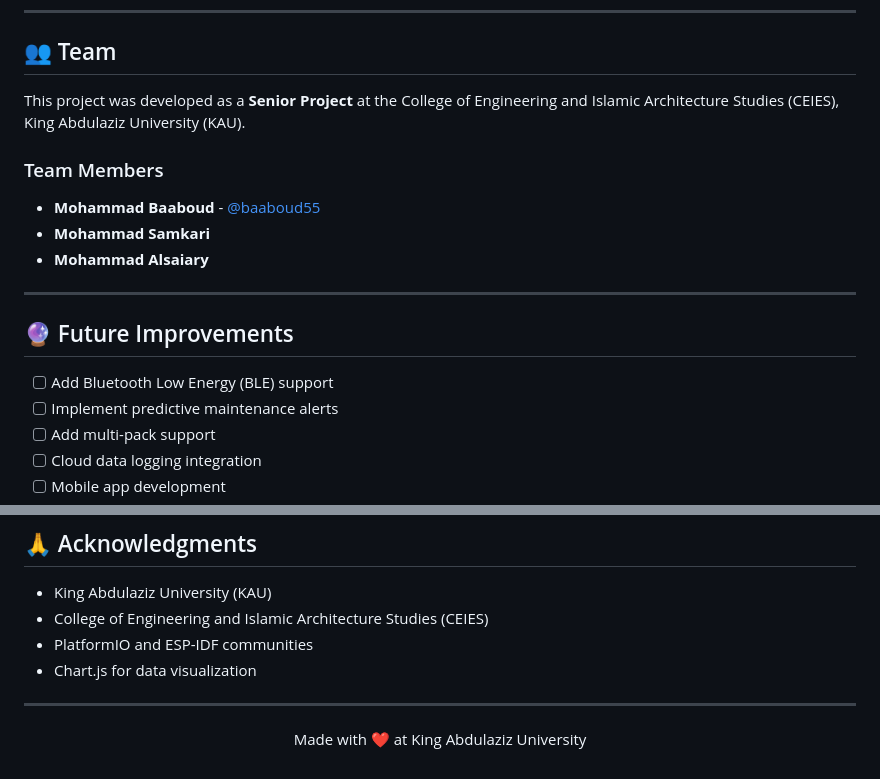
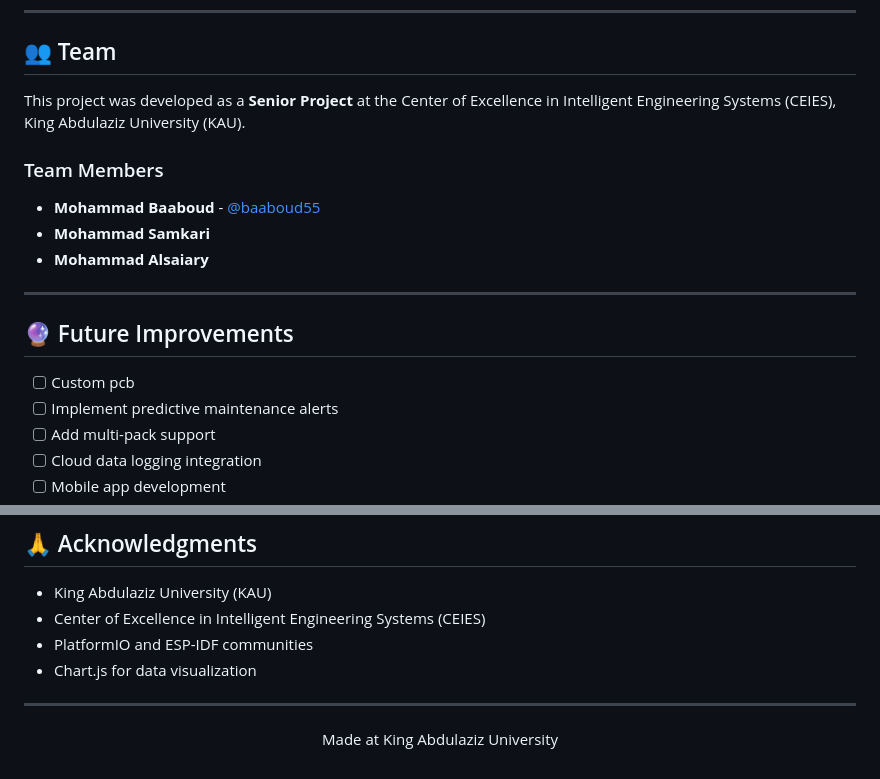
Before and after one commit to baaboud55/EV_BMS_2, a Markdown page: README.md, 2 parts joined by grey strips. Rendered like a GitHub page.

Commit message:
fixed mistakes in README

```diff
--- a/README.md
+++ b/README.md
@@ -327,7 +327,7 @@ Key parameters in `include/BMSConfig.h`:
 
 ## 👥 Team
 
-This project was developed as a **Senior Project** at the College of Engineering and Islamic Architecture Studies (CEIES), King Abdulaziz University (KAU).
+This project was developed as a **Senior Project** at the Center of Excellence in Intelligent Engineering Systems (CEIES), King Abdulaziz University (KAU).
 
 ### Team Members
 - **Mohammad Baaboud** - [@baaboud55](https://github.com/baaboud55)
@@ -338,7 +338,7 @@ This project was developed as a **Senior Project** at the College of Engineering
 
 ## 🔮 Future Improvements
 
-- [ ] Add Bluetooth Low Energy (BLE) support
+- [ ] Custom pcb
 - [ ] Implement predictive maintenance alerts
 - [ ] Add multi-pack support
 - [ ] Cloud data logging integration
@@ -355,12 +355,12 @@ This project was developed as a **Senior Project** at the College of Engineering
 ## 🙏 Acknowledgments
 
 - King Abdulaziz University (KAU)
-- College of Engineering and Islamic Architecture Studies (CEIES)
+- Center of Excellence in Intelligent Engineering Systems (CEIES)
 - PlatformIO and ESP-IDF communities
 - Chart.js for data visualization
 
 ---
 
 <p align="center">
-  Made with ❤️ at King Abdulaziz University
+  Made at King Abdulaziz University
 </p>
```
